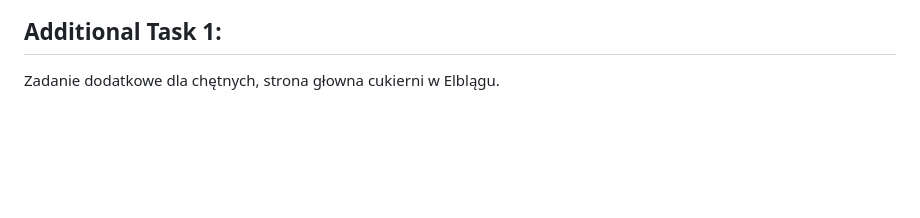
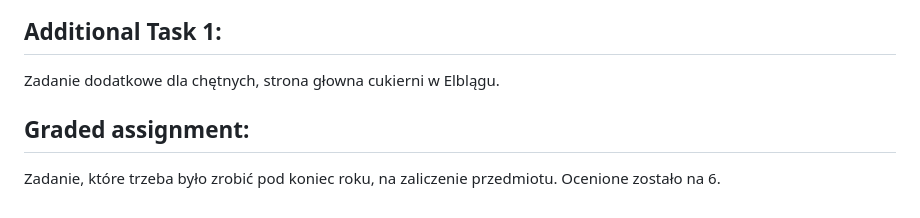
Before and after one commit to piotrkorzeniewski1/School, a Markdown page: README.md, the part around the change. Drawn GitHub-style; blank space fills up the shorter version.

Commit message:
Update README.md
Readme update

```diff
--- a/README.md
+++ b/README.md
@@ -148,3 +148,7 @@ Treść zadania
 ## Additional Task 1:
 
 Zadanie dodatkowe dla chętnych, strona głowna cukierni w Elblągu.
+
+## Graded assignment:
+
+Zadanie, które trzeba było zrobić pod koniec roku, na zaliczenie przedmiotu. Ocenione zostało na 6.
```
